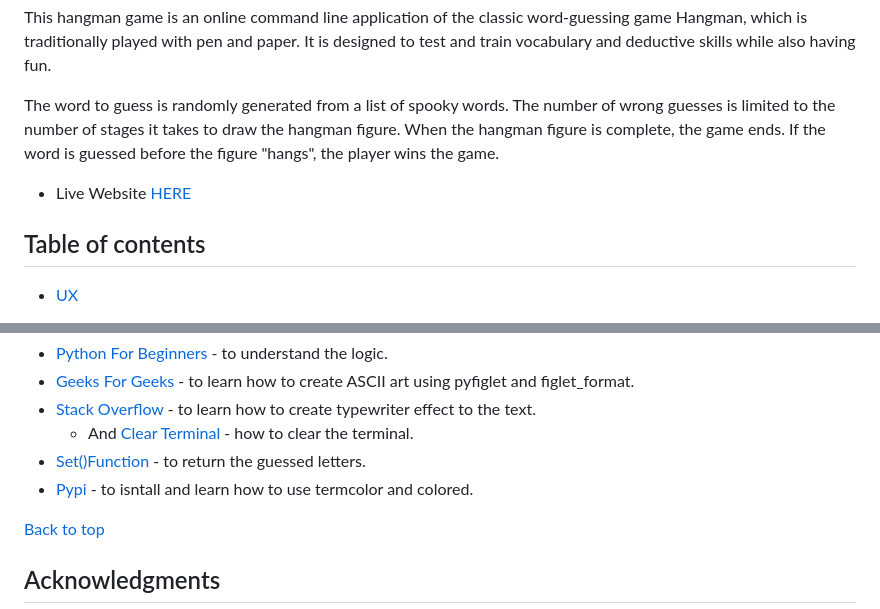
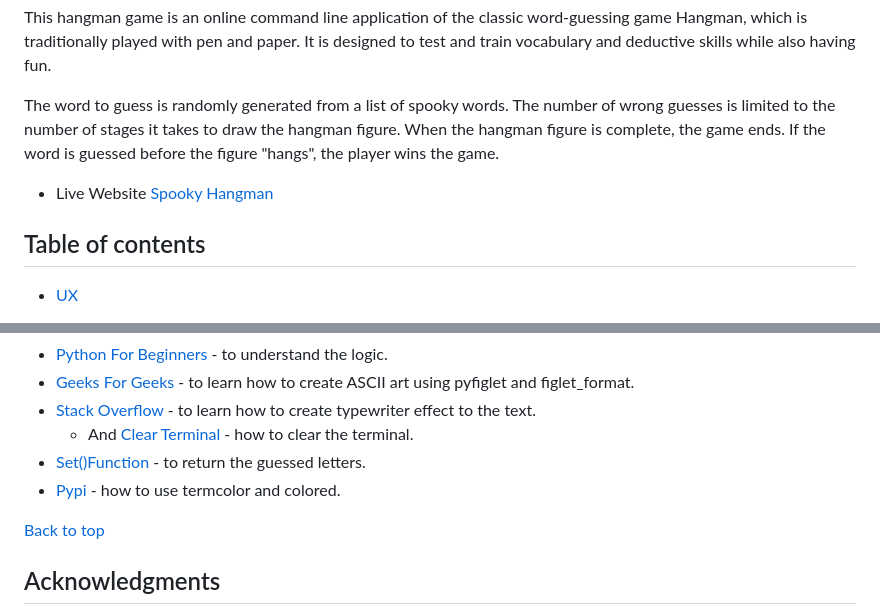
Before and after one commit to DianaStrahilova/spooky-hangman-pp3, a Markdown page: README.md, 2 parts joined by grey strips. GitHub-like rendering.

```diff
--- a/README.md
+++ b/README.md
@@ -9,14 +9,10 @@ while also having fun.
 The word to guess is randomly  generated from a list of spooky words. The number of wrong guesses is limited to the
 number of stages it takes to draw the hangman figure. When the hangman figure is complete, the game ends. If the word is guessed before the figure "hangs", the player wins the game.
 
-- Live Website [HERE](https://spooky-hangman-b6ee3e9202ec.herokuapp.com/)
+- Live Website [Spooky Hangman](https://spooky-hangman-b6ee3e9202ec.herokuapp.com/)
 
 
 ## Table of contents
-
-
-
-
 
 - [UX](#UX)
    - [Site Purpose](#site-purpose)
@@ -228,7 +218,7 @@ Also the following articles were consulted throughout the project:
 - [Stack Overflow](https://stackoverflow.com/questions/20302331/typing-effect-in-python) - to learn  how to create typewriter effect to the text.
    - And [Clear Terminal](https://stackoverflow.com/questions/2084508/clear-the-terminal-in-python) - how to clear the terminal.
 - [Set()Function](https://www.programiz.com/python-programming/methods/built-in/set) - to return the guessed letters.
-- [Pypi](https://pypi.org/project/termcolor/) - to isntall and learn how to use termcolor and colored.
+- [Pypi](https://pypi.org/project/termcolor/) - how to use termcolor and colored.
 
 [Back to top](#table-of-contents)
 
```
Also changed, not shown: other parts of README.md (+4 -10 lines).
